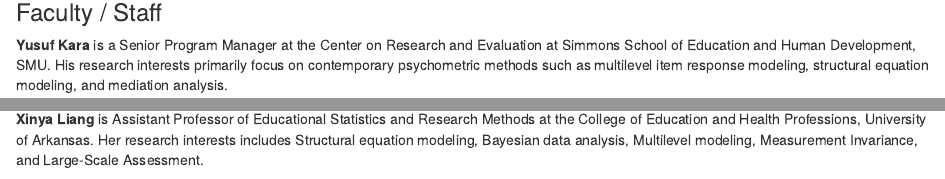
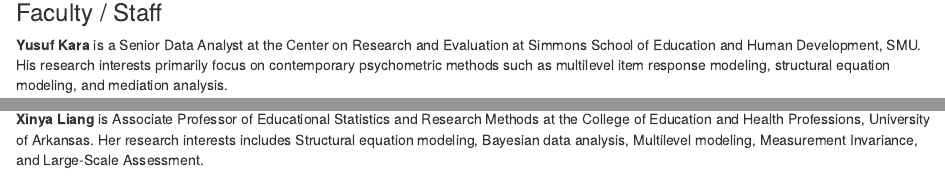
Before and after one commit to kamataak/qmlweb, an R Markdown document (about.Rmd): the page in a window 1100 px wide, from 440 px down, and a second part further down, joined at a grey line. Rendered offline with R 4.5, knitr and Pandoc, with nearby package versions; drawn as R Markdown's standard HTML page in place of the format the file asks for.

Commit message:
Update Yusuf and Xinya's titles

```diff
--- a/about.Rmd
+++ b/about.Rmd
@@ -20,13 +20,13 @@
 </aside>
 
 ### Faculty / Staff
-**Yusuf Kara** is a Senior Program Manager at the Center on Research and Evaluation at Simmons School of Education and Human Development, SMU. His research interests primarily focus on contemporary psychometric methods such as multilevel item response modeling, structural equation modeling, and mediation analysis.
+**Yusuf Kara** is a Senior Data Analyst at the Center on Research and Evaluation at Simmons School of Education and Human Development, SMU. His research interests primarily focus on contemporary psychometric methods such as multilevel item response modeling, structural equation modeling, and mediation analysis.
 
 <aside>
 ![](https://www.smu.edu/simmons/Research/CORE/~/media/Site/Simmons/Research/CORE/Team/YKara_416x416){width=150}
 </aside>
 
-**Xinya Liang** is Assistant Professor of Educational Statistics and Research Methods at the College of Education and Health Professions, University of Arkansas. Her research interests includes Structural equation modeling, Bayesian data analysis, Multilevel modeling, Measurement Invariance, and Large-Scale Assessment.
+**Xinya Liang** is Associate Professor of Educational Statistics and Research Methods at the College of Education and Health Professions, University of Arkansas. Her research interests includes Structural equation modeling, Bayesian data analysis, Multilevel modeling, Measurement Invariance, and Large-Scale Assessment.
 
 <aside>
 ![](https://campusdata.uark.edu/resources/images/FacultyStaffProfile/xl014.jpg){height=175}
```
Also changed, not shown: docs/search.json, 1 other file.
